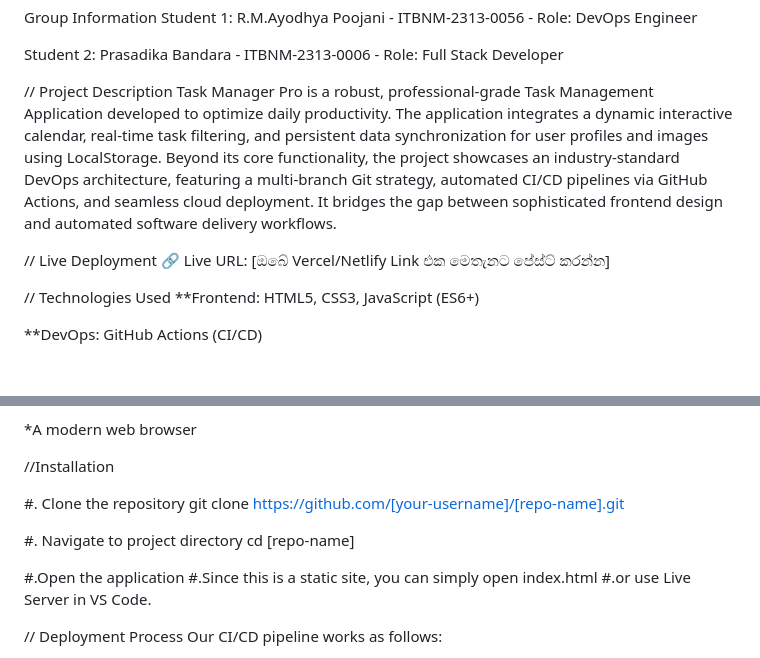
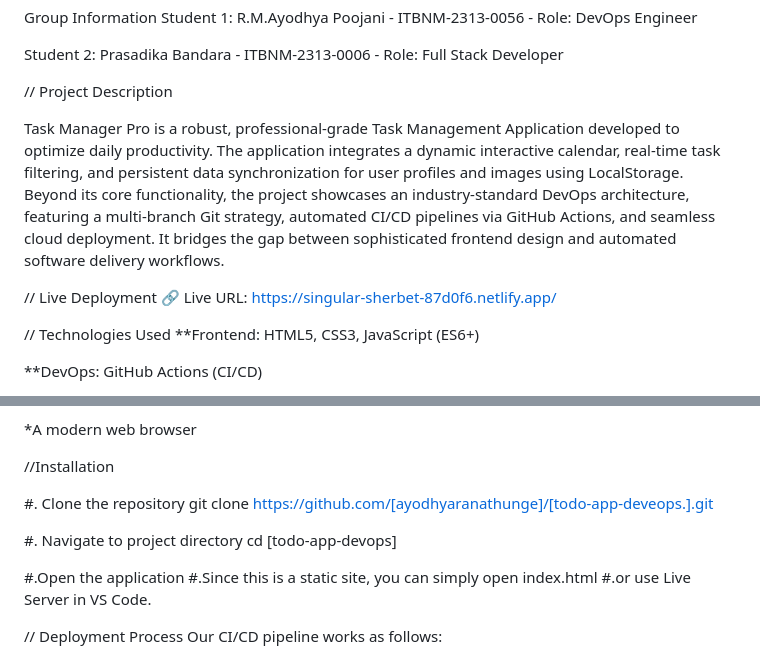
Before and after one commit to ayodhyaranathunge/todo-app-devops, a Markdown page: README.md, 2 parts joined by grey strips. Drawn GitHub-style; blank space fills up the shorter version.

Commit message:
readmeupdate

```diff
--- a/README.md
+++ b/README.md
@@ -4,10 +4,11 @@ Student 1: R.M.Ayodhya Poojani - ITBNM-2313-0056 - Role: DevOps Engineer
 Student 2: Prasadika Bandara - ITBNM-2313-0006 - Role: Full Stack Developer
 
 // Project Description
+
 Task Manager Pro is a robust, professional-grade Task Management Application developed to optimize daily productivity. The application integrates a dynamic interactive calendar, real-time task filtering, and persistent data synchronization for user profiles and images using LocalStorage. Beyond its core functionality, the project showcases an industry-standard DevOps architecture, featuring a multi-branch Git strategy, automated CI/CD pipelines via GitHub Actions, and seamless cloud deployment. It bridges the gap between sophisticated frontend design and automated software delivery workflows.
 
 // Live Deployment
-🔗 Live URL: [ඔබේ Vercel/Netlify Link එක මෙතැනට පේස්ට් කරන්න]
+🔗 Live URL: https://singular-sherbet-87d0f6.netlify.app/
 
 // Technologies Used
 **Frontend: HTML5, CSS3, JavaScript (ES6+)
@@ -69,10 +70,10 @@ Prerequisites
 
 
 #. Clone the repository
-git clone https://github.com/[your-username]/[repo-name].git
+git clone https://github.com/[ayodhyaranathunge]/[todo-app-deveops.].git
 
 #. Navigate to project directory
-cd [repo-name]
+cd [todo-app-devops]
 
 #.Open the application
 #.Since this is a static site, you can simply open index.html
```
